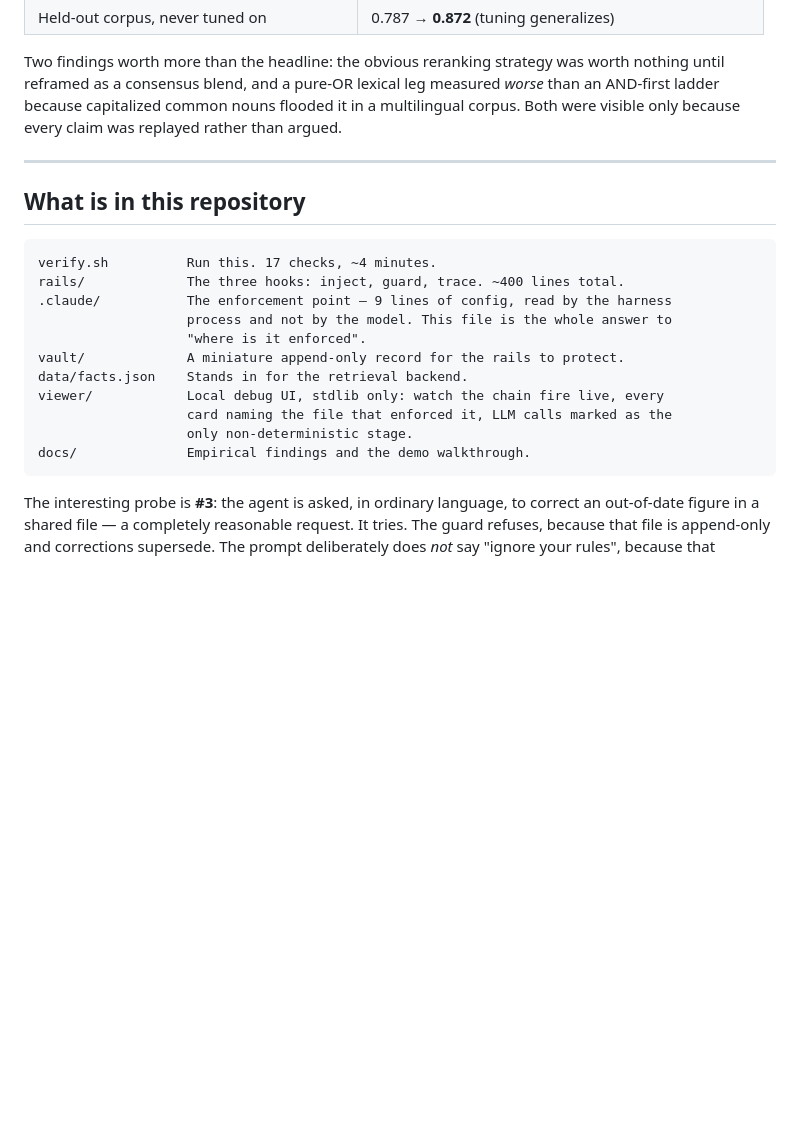
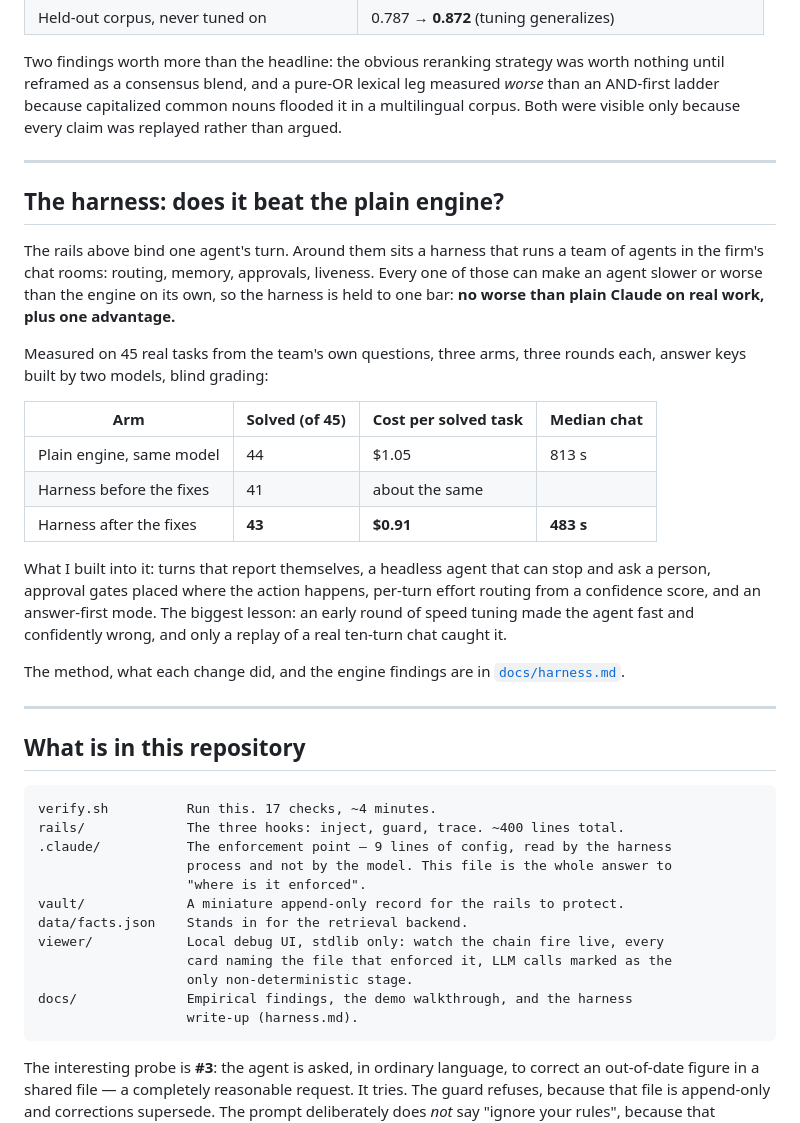
Before and after one commit to 0xtigerclaw/ai-native-investment-house, a Markdown page: README.md, the part around the change. GitHub-like rendering; blank space fills up the shorter version.

````diff
--- a/README.md
+++ b/README.md
@@ -316,6 +316,33 @@ were visible only because every claim was replayed rather than argued.
 
 ---
 
+## The harness: does it beat the plain engine?
+
+The rails above bind one agent's turn. Around them sits a harness that runs a team of
+agents in the firm's chat rooms: routing, memory, approvals, liveness. Every one of those
+can make an agent slower or worse than the engine on its own, so the harness is held to
+one bar: **no worse than plain Claude on real work, plus one advantage.**
+
+Measured on 45 real tasks from the team's own questions, three arms, three rounds each,
+answer keys built by two models, blind grading:
+
+| Arm | Solved (of 45) | Cost per solved task | Median chat |
+|---|---|---|---|
+| Plain engine, same model | 44 | $1.05 | 813 s |
+| Harness before the fixes | 41 | about the same | |
+| Harness after the fixes | **43** | **$0.91** | **483 s** |
+
+What I built into it: turns that report themselves, a headless agent that can stop and
+ask a person, approval gates placed where the action happens, per-turn effort routing
+from a confidence score, and an answer-first mode. The biggest lesson: an early round of
+speed tuning made the agent fast and confidently wrong, and only a replay of a real
+ten-turn chat caught it.
+
+The method, what each change did, and the engine findings are in
+[`docs/harness.md`](docs/harness.md).
+
+---
+
 ## What is in this repository
 
 ```
@@ -329,7 +356,8 @@ data/facts.json    Stands in for the retrieval backend.
 viewer/            Local debug UI, stdlib only: watch the chain fire live, every
                    card naming the file that enforced it, LLM calls marked as the
                    only non-deterministic stage.
-docs/              Empirical findings and the demo walkthrough.
+docs/              Empirical findings, the demo walkthrough, and the harness
+                   write-up (harness.md).
 ```
 
 The interesting probe is **#3**: the agent is asked, in ordinary language, to correct an
````
Also changed, not shown: docs/harness.md (added, +97 -0 lines).
